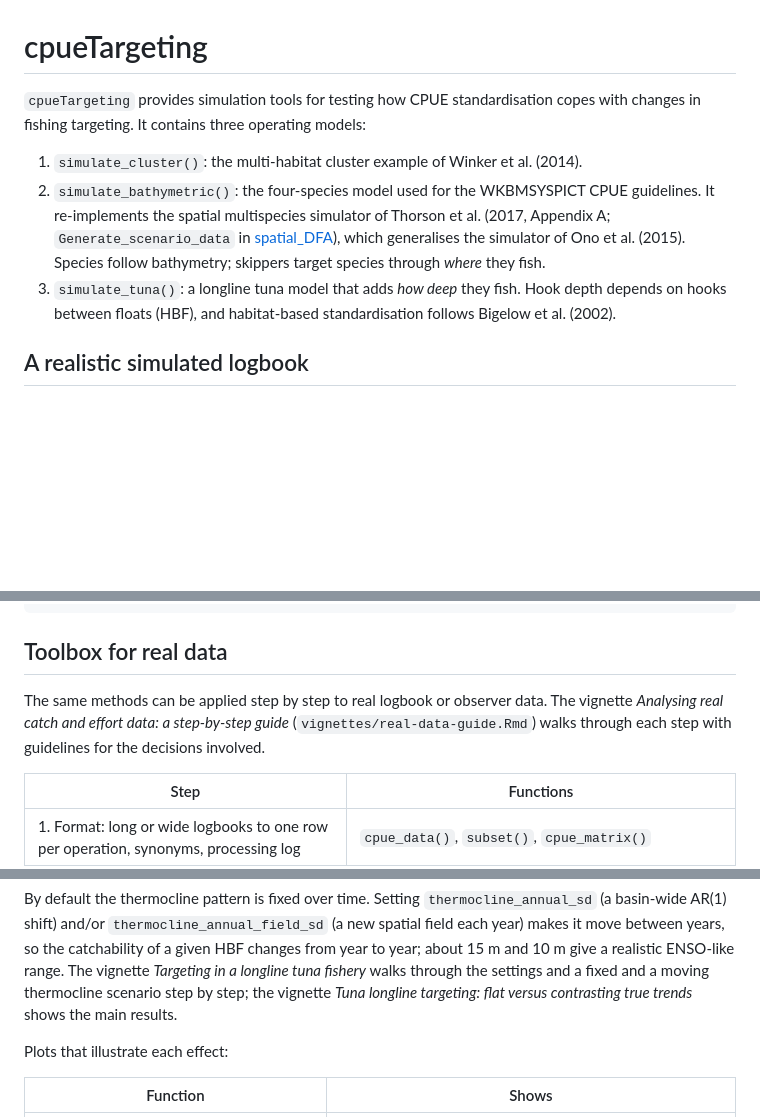
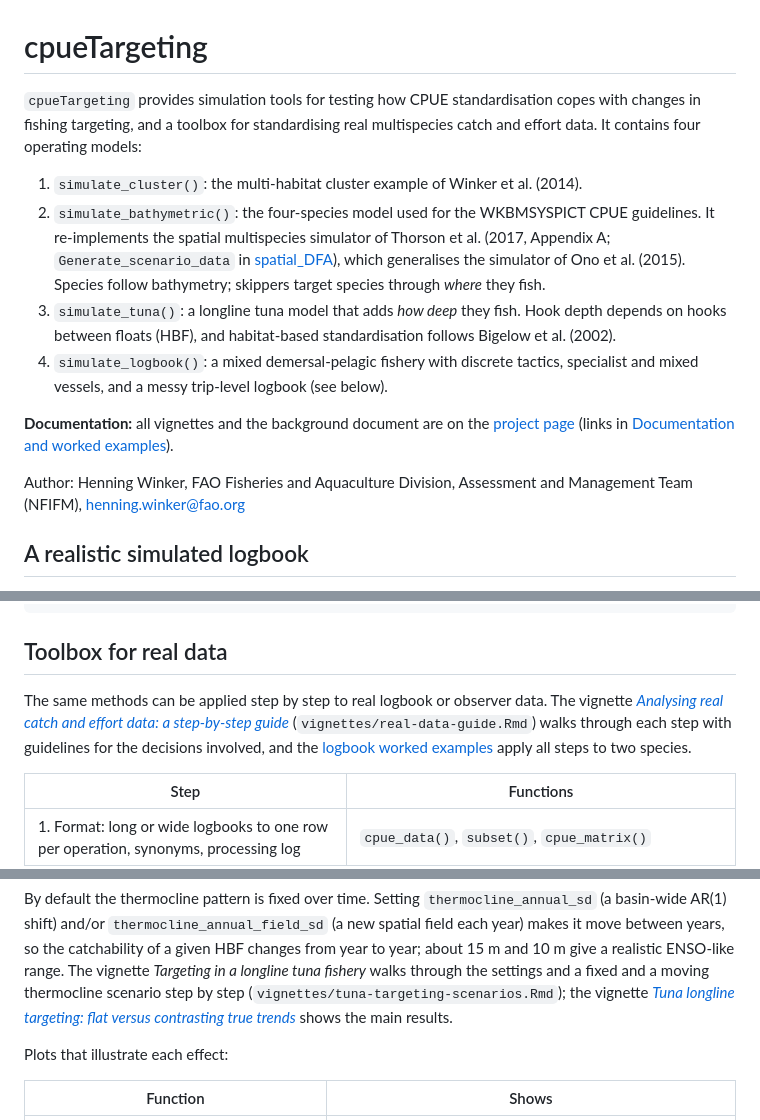
Before and after one commit to Henning-Winker/cpueTargeting, a Markdown page: README.md, 3 parts joined by grey strips. Rendered like a GitHub page; blank space fills up the shorter version.

Commit message:
README: link all vignettes, add logbook simulator and author contact
Co-Authored-By: Claude Opus 5.5 <noreply@anthropic.com>
Claude-Session: https://claude.ai/code/session_01APDVABH9PuEvAeu2TNo14o

```diff
--- a/README.md
+++ b/README.md
@@ -1,7 +1,8 @@
 # cpueTargeting
 
 `cpueTargeting` provides simulation tools for testing how CPUE standardisation
-copes with changes in fishing targeting. It contains three operating models:
+copes with changes in fishing targeting, and a toolbox for standardising
+real multispecies catch and effort data. It contains four operating models:
 
 1. `simulate_cluster()`: the multi-habitat cluster example of Winker et al. (2014).
 2. `simulate_bathymetric()`: the four-species model used for the
@@ -13,6 +14,16 @@ copes with changes in fishing targeting. It contains three operating models:
 3. `simulate_tuna()`: a longline tuna model that adds *how deep* they fish.
    Hook depth depends on hooks between floats (HBF), and habitat-based
    standardisation follows Bigelow et al. (2002).
+4. `simulate_logbook()`: a mixed demersal-pelagic fishery with discrete
+   tactics, specialist and mixed vessels, and a messy trip-level logbook
+   (see below).
+
+**Documentation:** all vignettes and the background document are on the
+[project page](https://henning-winker.github.io/cpueTargeting/) (links in
+[Documentation and worked examples](#documentation-and-worked-examples)).
+
+Author: Henning Winker, FAO Fisheries and Aquaculture Division, Assessment and
+Management Team (NFIFM), <henning.winker@fao.org>
 
 ## A realistic simulated logbook
 
@@ -41,9 +53,11 @@ plot_index(fit, true = logbook_truth(sim, "Pagellus bogaraveo"))
 ## Toolbox for real data
 
 The same methods can be applied step by step to real logbook or observer
-data. The vignette *Analysing real catch and effort data: a step-by-step
-guide* (`vignettes/real-data-guide.Rmd`) walks through each step with
-guidelines for the decisions involved.
+data. The vignette [*Analysing real catch and effort data: a step-by-step
+guide*](https://henning-winker.github.io/cpueTargeting/real-data-guide.html) (`vignettes/real-data-guide.Rmd`)
+walks through each step with guidelines for the decisions involved, and the
+[logbook worked examples](https://henning-winker.github.io/cpueTargeting/logbook-example.html) apply all steps
+to two species.
 
 | Step | Functions |
 |---|---|
@@ -187,8 +201,9 @@ By default the thermocline pattern is fixed over time. Setting
 between years, so the catchability of a given HBF changes from year to year;
 about 15 m and 10 m give a realistic ENSO-like range. The vignette *Targeting
 in a longline tuna fishery* walks through the settings and a fixed and a moving
-thermocline scenario step by step; the vignette *Tuna longline targeting: flat
-versus contrasting true trends* shows the main results.
+thermocline scenario step by step (`vignettes/tuna-targeting-scenarios.Rmd`);
+the vignette [*Tuna longline targeting: flat versus contrasting true
+trends*](https://henning-winker.github.io/cpueTargeting/tuna-flat-vs-contrast.html) shows the main results.
 
 Plots that illustrate each effect:
 
```
Also changed, not shown: other parts of README.md (+10 -8 lines).
